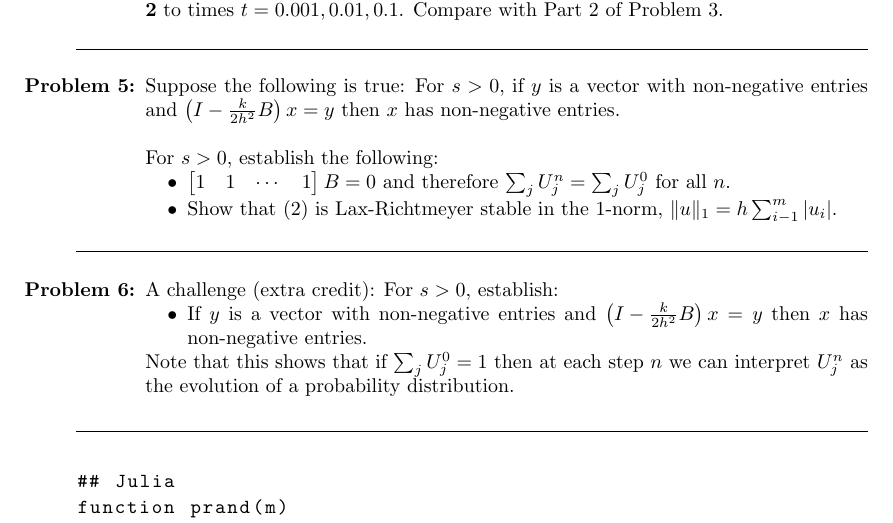
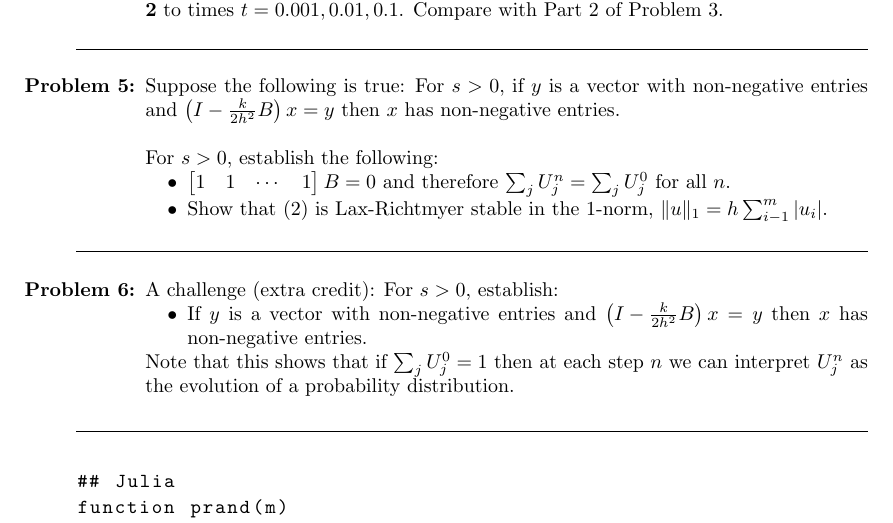
Before and after one commit to trogdoncourses/amath-586-2021, a LaTeX problem sheet (hw4/hw4.tex): part of page 3 of 4, cut so that both start at the same text. Compiled offline with pdfLaTeX.

Commit message:
HW4 typo

```diff
--- a/hw4/hw4.tex
+++ b/hw4/hw4.tex
@@ -126,7 +126,7 @@ U'(t) = \frac{1}{2h^2} B U(t), \quad B = \begin{bmatrix}
       \noindent For $s > 0$, establish the following:
        \begin{itemize}
        \item $\begin{bmatrix} 1 & 1 & \cdots & 1 \end{bmatrix} B = 0$ and therefore $\sum_j U_j^n = \sum_j U_j^0$ for all $n$.
-         \item  Show that \eqref{be} is Lax-Richtmeyer stable in the $1$-norm, $\|u\|_1 = h \sum_{i-1}^m |u_i|$.
+         \item  Show that \eqref{be} is Lax-Richtmyer stable in the $1$-norm, $\|u\|_1 = h \sum_{i-1}^m |u_i|$.
     \end{itemize}
 
 
```
Also changed, not shown: hw4/hw4.pdf.
